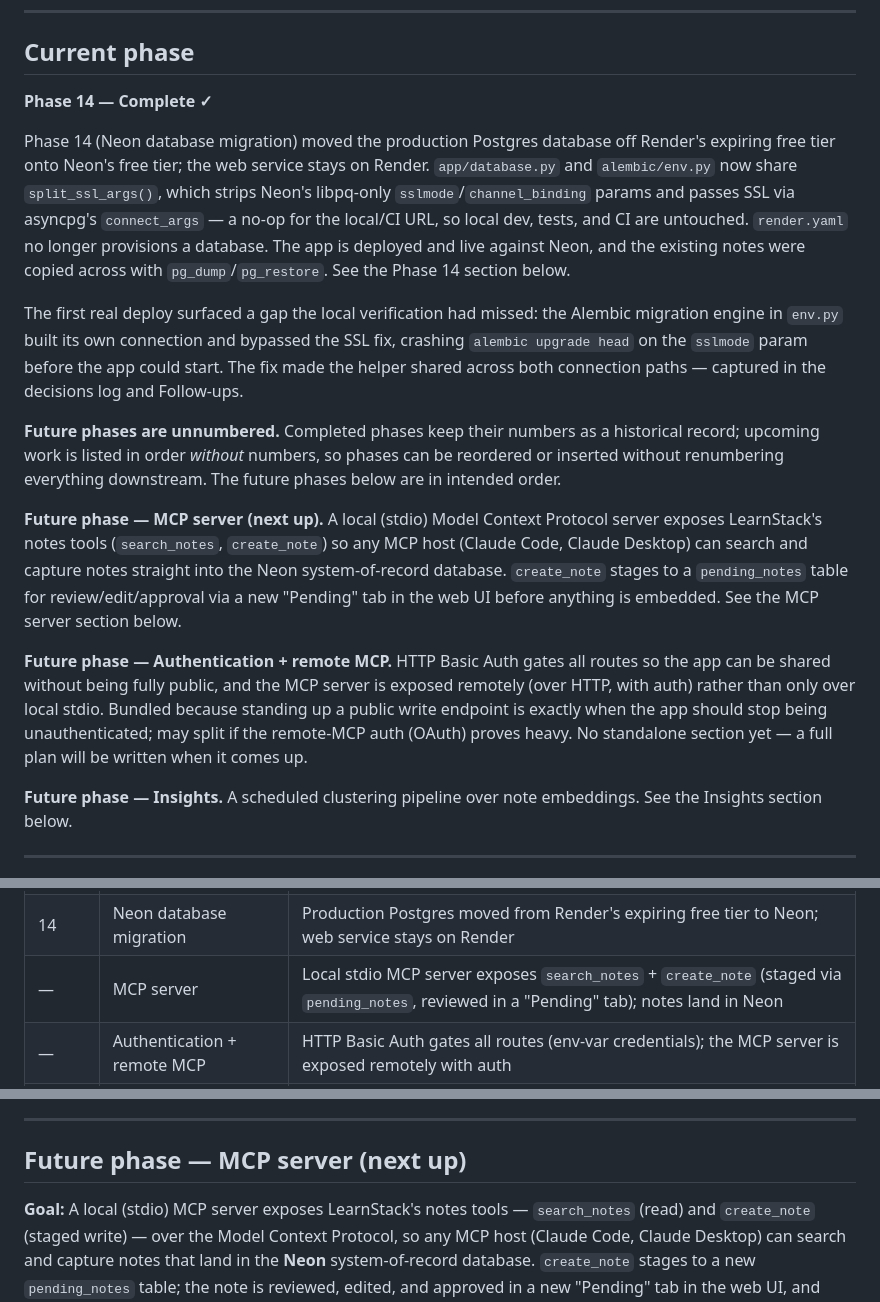
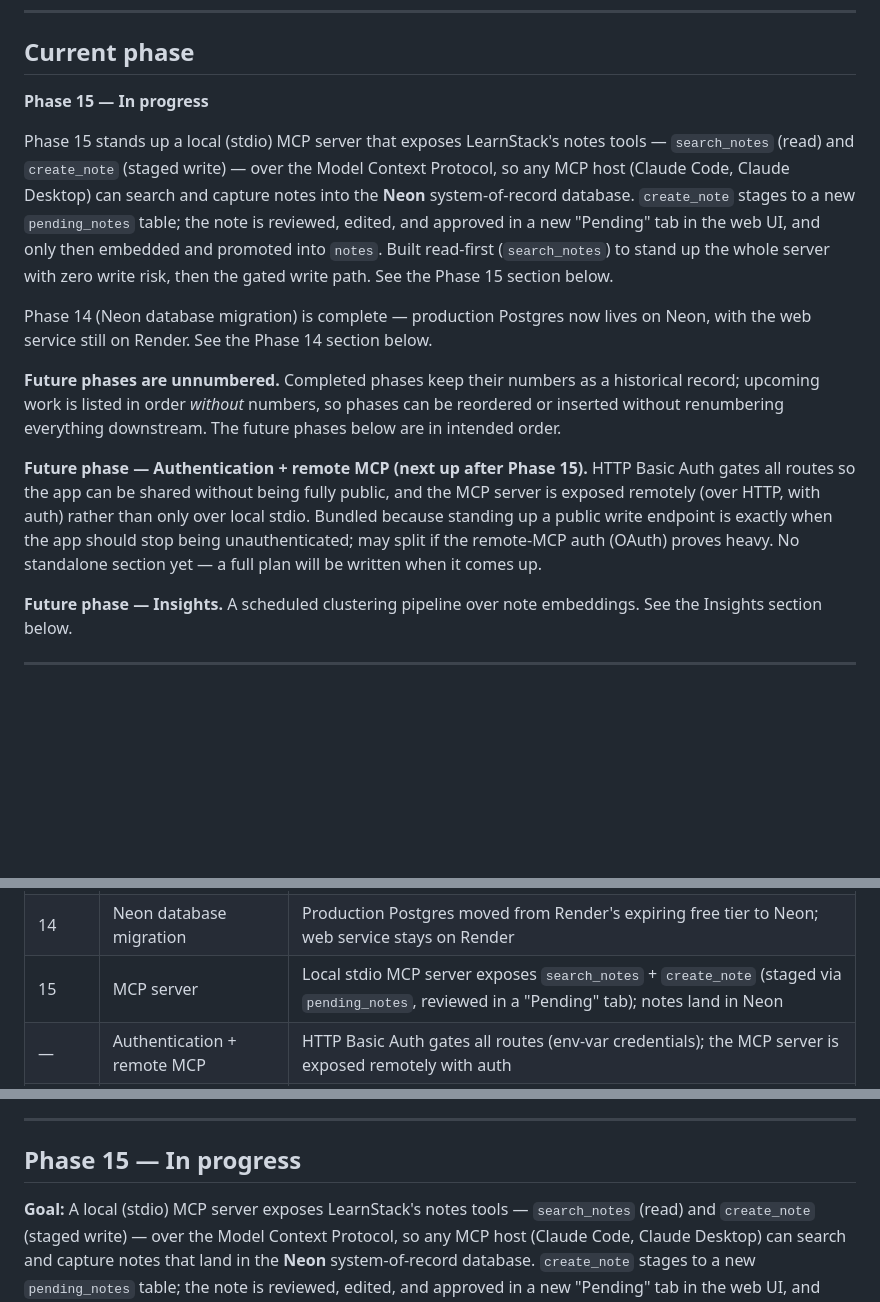
Before and after one commit to Dan-Jordan/learn-stack, a Markdown page: CLAUDE.md, 3 parts joined by grey strips. GitHub-like rendering; blank space fills up the shorter version.

Commit message:
Promote Phase 15 (local MCP server) to in-progress
Mark Phase 14 (Neon migration) complete in the Current-phase section; number the MCP-server phase 15 in the RAG overview table and its section heading. Planning/docs only — no code changes yet.

```diff
--- a/CLAUDE.md
+++ b/CLAUDE.md
@@ -42,17 +42,15 @@ When working on Phase 1–3, keep the RAG architecture in mind even when not bui
 
 ## Current phase
 
-**Phase 14 — Complete ✓**
+**Phase 15 — In progress**
 
-Phase 14 (Neon database migration) moved the production Postgres database off Render's expiring free tier onto Neon's free tier; the web service stays on Render. `app/database.py` and `alembic/env.py` now share `split_ssl_args()`, which strips Neon's libpq-only `sslmode`/`channel_binding` params and passes SSL via asyncpg's `connect_args` — a no-op for the local/CI URL, so local dev, tests, and CI are untouched. `render.yaml` no longer provisions a database. The app is deployed and live against Neon, and the existing notes were copied across with `pg_dump`/`pg_restore`. See the Phase 14 section below.
+Phase 15 stands up a local (stdio) MCP server that exposes LearnStack's notes tools — `search_notes` (read) and `create_note` (staged write) — over the Model Context Protocol, so any MCP host (Claude Code, Claude Desktop) can search and capture notes into the **Neon** system-of-record database. `create_note` stages to a new `pending_notes` table; the note is reviewed, edited, and approved in a new "Pending" tab in the web UI, and only then embedded and promoted into `notes`. Built read-first (`search_notes`) to stand up the whole server with zero write risk, then the gated write path. See the Phase 15 section below.
 
-The first real deploy surfaced a gap the local verification had missed: the Alembic migration engine in `env.py` built its own connection and bypassed the SSL fix, crashing `alembic upgrade head` on the `sslmode` param before the app could start. The fix made the helper shared across both connection paths — captured in the decisions log and Follow-ups.
+Phase 14 (Neon database migration) is complete — production Postgres now lives on Neon, with the web service still on Render. See the Phase 14 section below.
 
 **Future phases are unnumbered.** Completed phases keep their numbers as a historical record; upcoming work is listed in order *without* numbers, so phases can be reordered or inserted without renumbering everything downstream. The future phases below are in intended order.
 
-**Future phase — MCP server (next up).** A local (stdio) Model Context Protocol server exposes LearnStack's notes tools (`search_notes`, `create_note`) so any MCP host (Claude Code, Claude Desktop) can search and capture notes straight into the Neon system-of-record database. `create_note` stages to a `pending_notes` table for review/edit/approval via a new "Pending" tab in the web UI before anything is embedded. See the MCP server section below.
-
-**Future phase — Authentication + remote MCP.** HTTP Basic Auth gates all routes so the app can be shared without being fully public, and the MCP server is exposed remotely (over HTTP, with auth) rather than only over local stdio. Bundled because standing up a public write endpoint is exactly when the app should stop being unauthenticated; may split if the remote-MCP auth (OAuth) proves heavy. No standalone section yet — a full plan will be written when it comes up.
+**Future phase — Authentication + remote MCP (next up after Phase 15).** HTTP Basic Auth gates all routes so the app can be shared without being fully public, and the MCP server is exposed remotely (over HTTP, with auth) rather than only over local stdio. Bundled because standing up a public write endpoint is exactly when the app should stop being unauthenticated; may split if the remote-MCP auth (OAuth) proves heavy. No standalone section yet — a full plan will be written when it comes up.
 
 **Future phase — Insights.** A scheduled clustering pipeline over note embeddings. See the Insights section below.
 
@@ -72,7 +70,7 @@ The first real deploy surfaced a gap the local verification had missed: the Alem
 | 12 | Continuous integration | GitHub Actions runs the test suite on every PR; a branch-protection rule gates merges to `main` |
 | 13 | Logging | Leveled logging across the app's boundaries and error paths; `LOG_LEVEL`-configurable and observable on Render |
 | 14 | Neon database migration | Production Postgres moved from Render's expiring free tier to Neon; web service stays on Render |
-| — | MCP server | Local stdio MCP server exposes `search_notes` + `create_note` (staged via `pending_notes`, reviewed in a "Pending" tab); notes land in Neon |
+| 15 | MCP server | Local stdio MCP server exposes `search_notes` + `create_note` (staged via `pending_notes`, reviewed in a "Pending" tab); notes land in Neon |
 | — | Authentication + remote MCP | HTTP Basic Auth gates all routes (env-var credentials); the MCP server is exposed remotely with auth |
 | — | Insights | A scheduled job clusters note embeddings into topics and labels them; `/insights` shows the results |
 
@@ -224,7 +222,7 @@ Verified: locally against live Neon before deploy — connecting through `app.da
 
 ---
 
-## Future phase — MCP server (next up)
+## Phase 15 — In progress
 
 **Goal:** A local (stdio) MCP server exposes LearnStack's notes tools — `search_notes` (read) and `create_note` (staged write) — over the Model Context Protocol, so any MCP host (Claude Code, Claude Desktop) can search and capture notes that land in the **Neon** system-of-record database. `create_note` stages to a new `pending_notes` table; the note is reviewed, edited, and approved in a new "Pending" tab in the web UI, and only then embedded and promoted into the `notes` table. Done when: from Claude Code, "create a note about X" stages a pending note in Neon, and approving it in the Pending tab produces a `notes` row identical to one created any other way.
 
```
